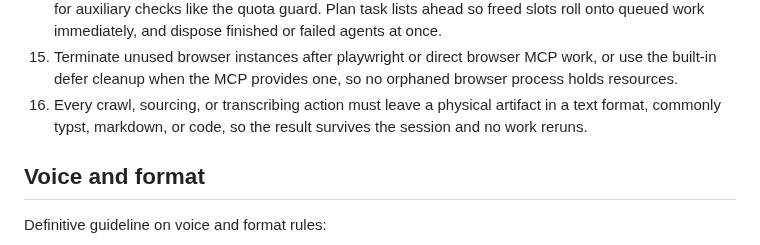
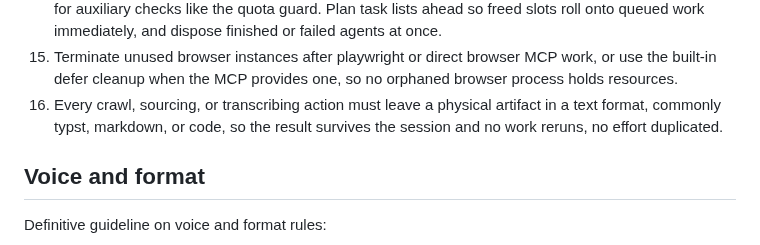
Before and after one commit to lavantien/dotfiles, a Markdown page: .claude/CLAUDE.md, the part around the change. Drawn GitHub-style.

Commit message:
docs(claude): stress no duplicated effort in artifact principle

```diff
--- a/.claude/CLAUDE.md
+++ b/.claude/CLAUDE.md
@@ -31,7 +31,7 @@ working principles
 13. Ground on the books corpus: lazily consult `~/dev/github/resume/books` as the canonical reference for languages, math, DSA, ICPC, patterns and concurrency, infrastructure, KDD, game systems, and interview repertoire. Lazy means locate the matching volume and read only the relevant section, never bulk-load.
 14. Subagent fan-out is the default execution mode: 4 concurrent development slots plus 1 temporary slot for auxiliary checks like the quota guard. Plan task lists ahead so freed slots roll onto queued work immediately, and dispose finished or failed agents at once.
 15. Terminate unused browser instances after playwright or direct browser MCP work, or use the built-in defer cleanup when the MCP provides one, so no orphaned browser process holds resources.
-16. Every crawl, sourcing, or transcribing action must leave a physical artifact in a text format, commonly typst, markdown, or code, so the result survives the session and no work reruns.
+16. Every crawl, sourcing, or transcribing action must leave a physical artifact in a text format, commonly typst, markdown, or code, so the result survives the session and no work reruns, no effort duplicated.
 
 ## Voice and format
 
```
